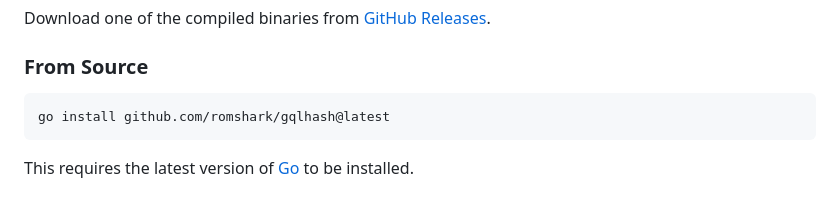
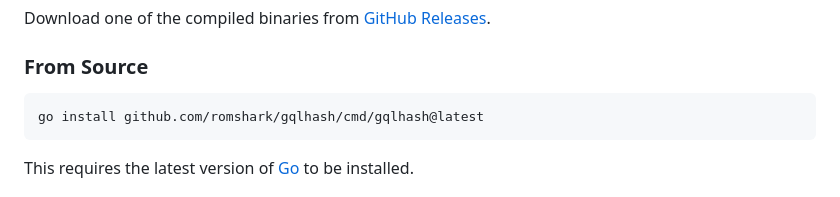
Before and after one commit to romshark/gqlhash, a Markdown page: README.md, the part around the change. Rendered like a GitHub page.

Commit message:
docs: Wrong go install path

````diff
--- a/README.md
+++ b/README.md
@@ -99,7 +99,7 @@ Download one of the compiled binaries from
 ### From Source
 
 ```sh
-go install github.com/romshark/gqlhash@latest
+go install github.com/romshark/gqlhash/cmd/gqlhash@latest
 ```
 
 This requires the latest version of [Go](https://go.dev) to be installed.
````
